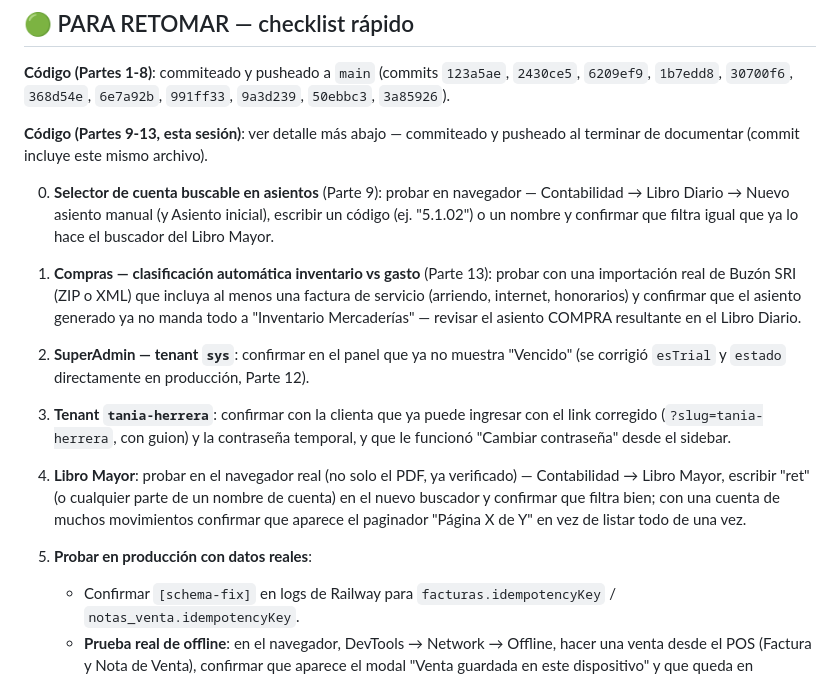
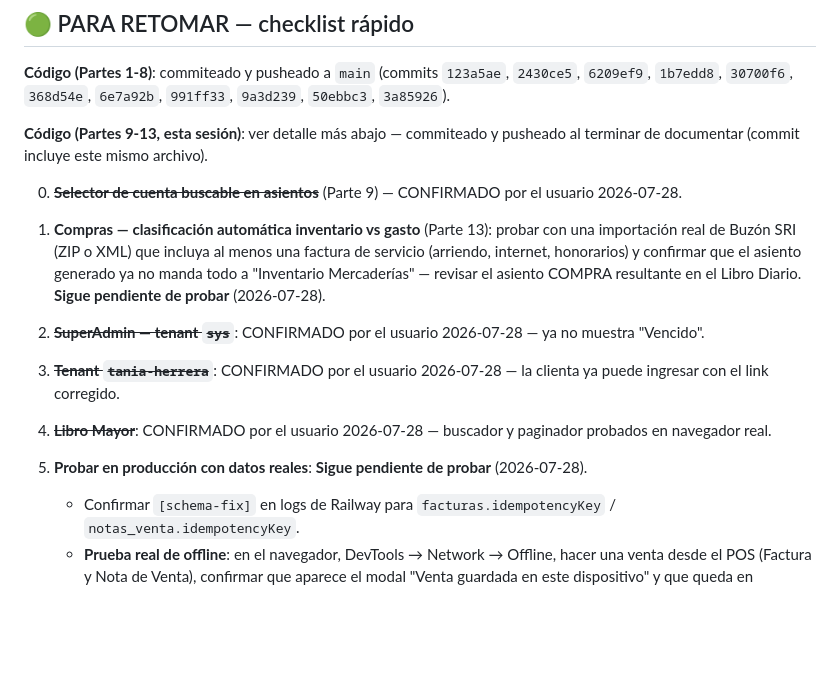
Before and after one commit to raocampo/AELAERP, a Markdown page: docs/pendientes-2026-07-27.md, the part around the change. GitHub-like rendering; blank space fills up the shorter version.

Commit message:
docs: marcar confirmados pendientes 1/3/4/5 de la sesión 2026-07-27
El usuario confirmó en producción: selector de cuenta buscable en
asientos, tenant sys sin "Vencido", tania-herrera puede ingresar, y
Libro Mayor (buscador/paginador). Quedan pendientes: clasificación
automática de compras, prueba real de offline del POS, y coordinación
con AVALAB.

Co-Authored-By: Claude Sonnet 5 <noreply@anthropic.com>

```diff
--- a/docs/pendientes-2026-07-27.md
+++ b/docs/pendientes-2026-07-27.md
@@ -8,26 +8,20 @@
 **Código (Partes 9-13, esta sesión)**: ver detalle más abajo — commiteado y pusheado al terminar
 de documentar (commit incluye este mismo archivo).
 
-0. **Selector de cuenta buscable en asientos** (Parte 9): probar en navegador — Contabilidad →
-   Libro Diario → Nuevo asiento manual (y Asiento inicial), escribir un código (ej. "5.1.02") o
-   un nombre y confirmar que filtra igual que ya lo hace el buscador del Libro Mayor.
+0. ~~**Selector de cuenta buscable en asientos**~~ (Parte 9) — CONFIRMADO por el usuario 2026-07-28.
 1. **Compras — clasificación automática inventario vs gasto** (Parte 13): probar con una
    importación real de Buzón SRI (ZIP o XML) que incluya al menos una factura de servicio
    (arriendo, internet, honorarios) y confirmar que el asiento generado ya no manda todo a
-   "Inventario Mercaderías" — revisar el asiento COMPRA resultante en el Libro Diario.
-2. **SuperAdmin — tenant `sys`**: confirmar en el panel que ya no muestra "Vencido" (se corrigió
-   `esTrial` y `estado` directamente en producción, Parte 12).
-3. **Tenant `tania-herrera`**: confirmar con la clienta que ya puede ingresar con el link
-   corregido (`?slug=tania-herrera`, con guion) y la contraseña temporal, y que le funcionó
-   "Cambiar contraseña" desde el sidebar.
+   "Inventario Mercaderías" — revisar el asiento COMPRA resultante en el Libro Diario. **Sigue
+   pendiente de probar** (2026-07-28).
+2. ~~**SuperAdmin — tenant `sys`**~~: CONFIRMADO por el usuario 2026-07-28 — ya no muestra "Vencido".
+3. ~~**Tenant `tania-herrera`**~~: CONFIRMADO por el usuario 2026-07-28 — la clienta ya puede
+   ingresar con el link corregido.
 
-4. **Libro Mayor**: probar en el navegador real (no solo el PDF, ya
-   verificado) — Contabilidad → Libro Mayor, escribir "ret" (o cualquier
-   parte de un nombre de cuenta) en el nuevo buscador y confirmar que
-   filtra bien; con una cuenta de muchos movimientos confirmar que aparece
-   el paginador "Página X de Y" en vez de listar todo de una vez.
+4. ~~**Libro Mayor**~~: CONFIRMADO por el usuario 2026-07-28 — buscador y paginador probados en
+   navegador real.
 
-5. **Probar en producción con datos reales**:
+5. **Probar en producción con datos reales**: **Sigue pendiente de probar** (2026-07-28).
    - Confirmar `[schema-fix]` en logs de Railway para `facturas.idempotencyKey`
      / `notas_venta.idempotencyKey`.
    - **Prueba real de offline**: en el navegador, DevTools → Network →
```
